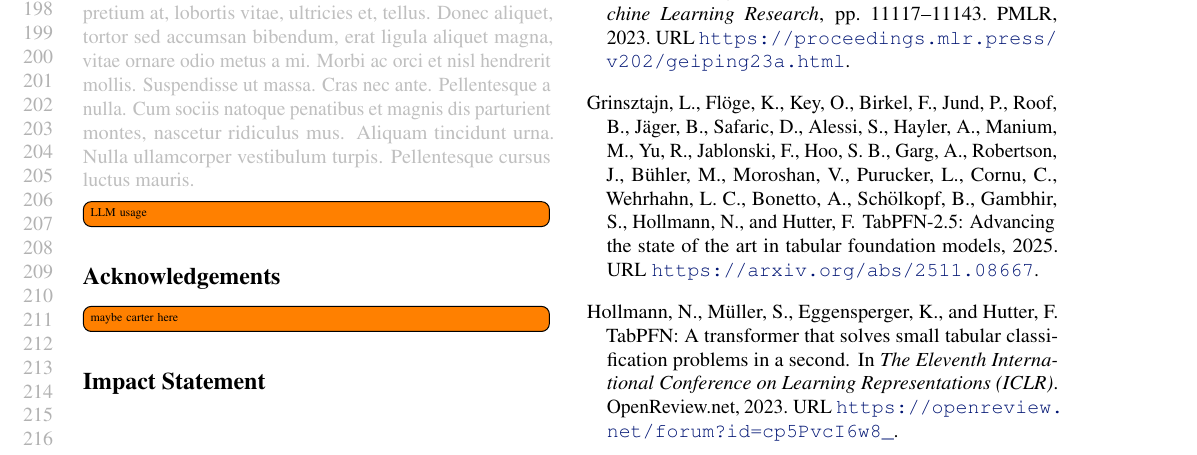
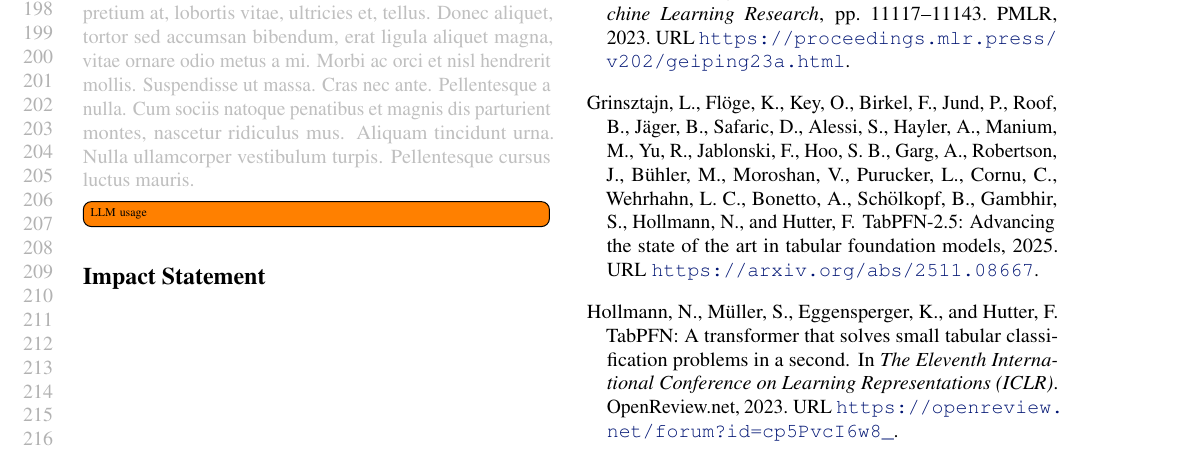
Before and after one commit to borawhocodess/modded-nanotabpfn, a LaTeX paper (main.tex): part of page 4 of 8, cut so that both start at the same text. Compiled offline with pdfLaTeX.

Commit message:
f32 thank carter

```diff
--- a/main.tex
+++ b/main.tex
@@ -324,9 +324,10 @@ At around the same wallclock time the baseline is at $0.8066$ after $76{,}544$ s
 
 \todo[inline]{LLM usage}
 
-% Acknowledgements should only appear in the accepted version.
+\ifdefined\isaccepted
 \section*{Acknowledgements}
-\todo[inline]{maybe carter here}
+  We thank Carter Prince for his contributions to the records.
+\fi
 
 \section*{Impact Statement}
 
```
